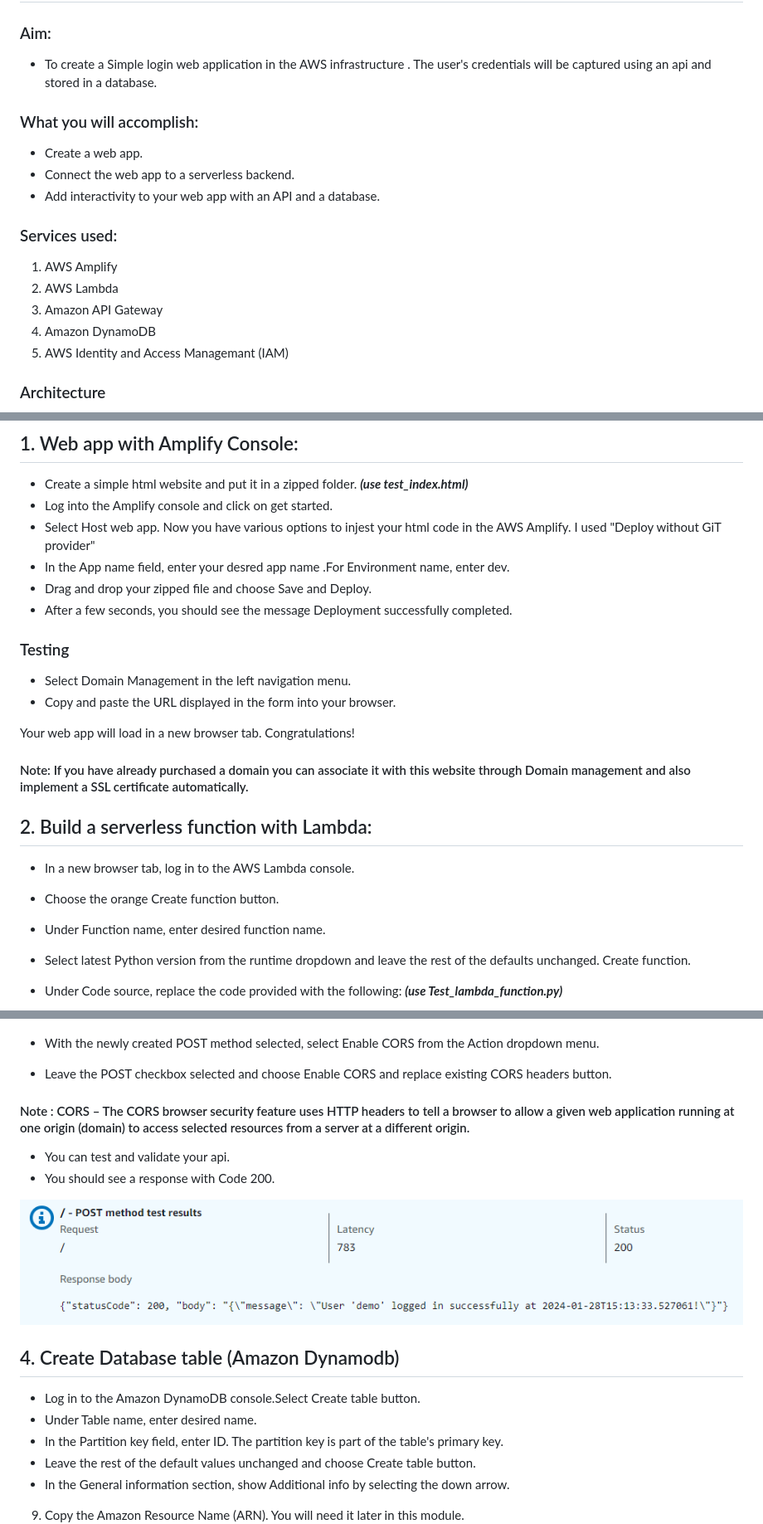
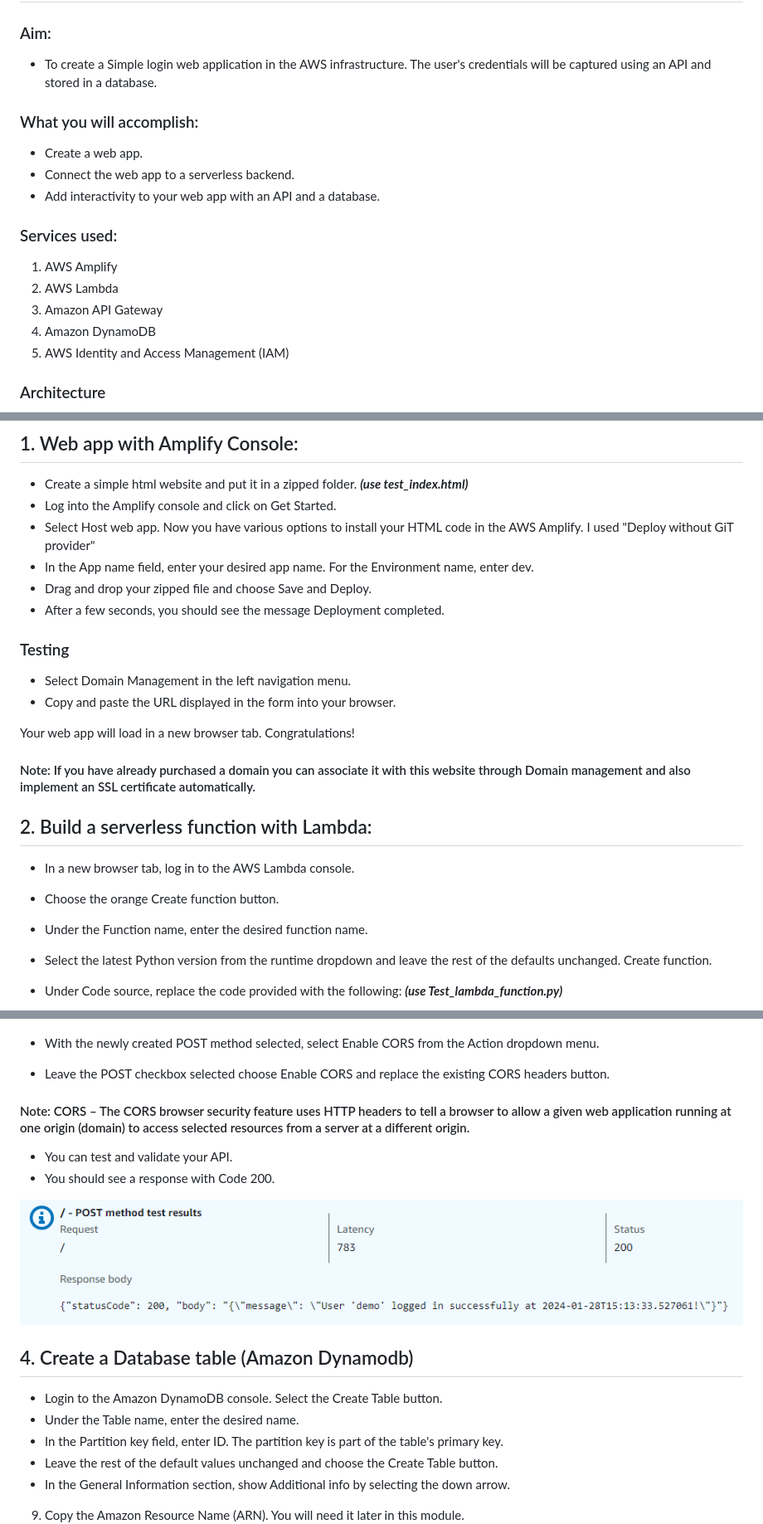
Before and after one commit to AryanK112233/AWS-project-Login-web-app, a Markdown page: README.md, 3 parts joined by grey strips. Shown at 83% size. Drawn GitHub-style.

```diff
--- a/README.md
+++ b/README.md
@@ -2,7 +2,7 @@
 
 ### Aim:
 
-* To create a Simple login web application in the AWS infrastructure . The user's credentials will be captured using an api and stored in a database.
+* To create a Simple login web application in the AWS infrastructure. The user's credentials will be captured using an API and stored in a database.
 
 ### What you will accomplish:
 * Create a web app.
@@ -15,7 +15,7 @@
 2. AWS Lambda
 3. Amazon API Gateway
 4. Amazon DynamoDB
-5. AWS Identity and Access Managemant (IAM)
+5. AWS Identity and Access Management (IAM)
 
 ### Architecture
 ![unavailable ](architecture.png)
@@ -25,11 +25,11 @@
 ## Steps :
 ## 1. Web app with Amplify Console:
 * Create a simple html website and put it in a zipped folder. ***(use test_index.html)***
-* Log into the Amplify console and click on get started.
-* Select Host web app. Now you have various options to injest your html code in the AWS Amplify. I used "Deploy without GiT provider"
-* In the App name field, enter your desred app name .For Environment name, enter dev.
+* Log into the Amplify console and click on Get Started.
+* Select Host web app. Now you have various options to install your HTML code in the AWS Amplify. I used "Deploy without GiT provider"
+* In the App name field, enter your desired app name. For the Environment name, enter dev.
 * Drag and drop your zipped file and choose Save and Deploy.
-* After a few seconds, you should see the message Deployment successfully completed.
+* After a few seconds, you should see the message Deployment completed.
 
 
 
@@ -39,7 +39,7 @@
 
 Your web app will load in a new browser tab. Congratulations!
 
-#### Note: If you have already purchased a domain you can associate it with this website through Domain management and also implement a SSL certificate automatically.
+#### Note: If you have already purchased a domain you can associate it with this website through Domain management and also implement an SSL certificate automatically.
 
 
 ## 2. Build a serverless function with Lambda:
@@ -47,8 +47,8 @@ Your web app will load in a new browser tab. Congratulations!
 * In a new browser tab, log in to the AWS Lambda console.
 
 * Choose the orange Create function button.
-* Under Function name, enter desired function name.
-* Select latest Python version from the runtime dropdown and leave the rest of the defaults unchanged. Create function.
+* Under the Function name, enter the desired function name.
+* Select the latest Python version from the runtime dropdown and leave the rest of the defaults unchanged. Create function.
 *  Under Code source, replace the code provided with the following:
 ***(use Test_lambda_function.py)***
 
@@ -80,23 +80,23 @@ Your web app will load in a new browser tab. Congratulations!
 ![unavailable](image4.png)
 
 * With the newly created POST method selected, select Enable CORS from the Action dropdown menu.
-* Leave the POST checkbox selected and choose Enable CORS and replace existing CORS headers button.
-#### Note : CORS – The CORS browser security feature uses HTTP headers to tell a browser to allow a given web application running at one origin (domain) to access selected resources from a server at a different origin.
+* Leave the POST checkbox selected choose Enable CORS and replace the existing CORS headers button.
+#### Note: CORS – The CORS browser security feature uses HTTP headers to tell a browser to allow a given web application running at one origin (domain) to access selected resources from a server at a different origin.
 
-* You can test and validate your api.
+* You can test and validate your API.
 * You should see a response with Code 200.
 
 ![unavailable](image5.png)
 
 
 
-## 4. Create Database table (Amazon Dynamodb)
+## 4. Create a Database table (Amazon Dynamodb)
 
-* Log in to the Amazon DynamoDB console.Select Create table button.
-* Under Table name, enter desired name.
+* Login to the Amazon DynamoDB console. Select the Create Table button.
+* Under the Table name, enter the desired name.
 * In the Partition key field, enter ID. The partition key is part of the table's primary key.
-* Leave the rest of the default values unchanged and choose Create table button.
-* In the General information section, show Additional info by selecting the down arrow.
+* Leave the rest of the default values unchanged and choose the Create Table button.
+* In the General Information section, show Additional info by selecting the down arrow.
 9. Copy the Amazon Resource Name (ARN). You will need it later in this module.
 ![unavailable](image6.png)
 
```
Also changed, not shown: other parts of README.md (+6 -6 lines).
